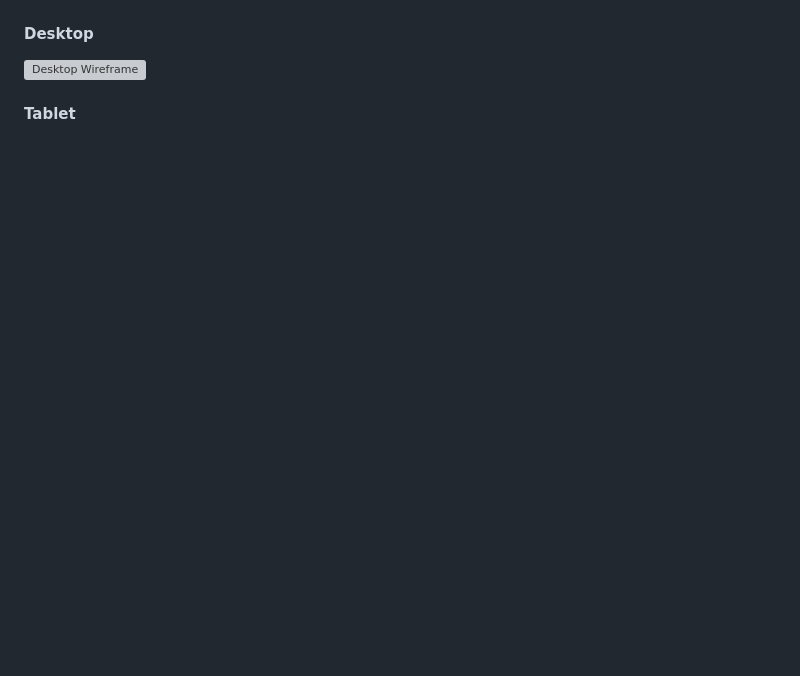
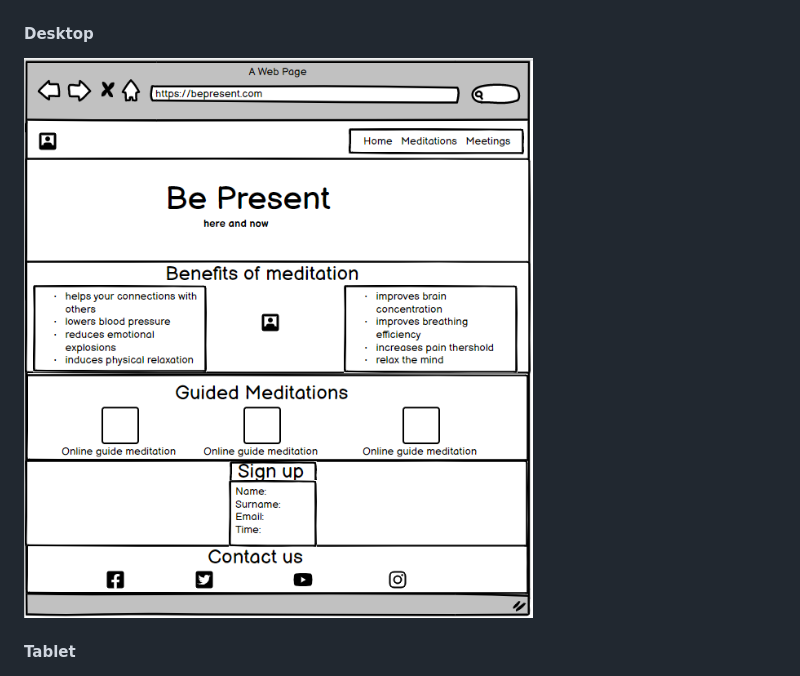
Before and after one commit to naragurgel/bepresent, a Markdown page: README.md, the part around the change. Drawn GitHub-style; pictures changed too: documentation/desktop.png (added); blank space fills up the shorter version; grey boxes are pictures that could not be loaded.

Commit message:
Add Wireframes (mobile, tablet and desktop) to the README

```diff
--- a/README.md
+++ b/README.md
@@ -115,7 +115,7 @@ The final site varies from the wireframes due to developments that occurred duri
 
 #### Desktop
 
-![Desktop Wireframe](./documentation/desktop_wireframe.png)
+![Desktop Wireframe](./documentation/desktop.png)
 
 #### Tablet
 ![tablet Wireframe](./documentation/tablet.png)
```
Also changed, not shown: documentation/lighthouse.png, documentation/mobile.png (added), documentation/tablet.png (added).
